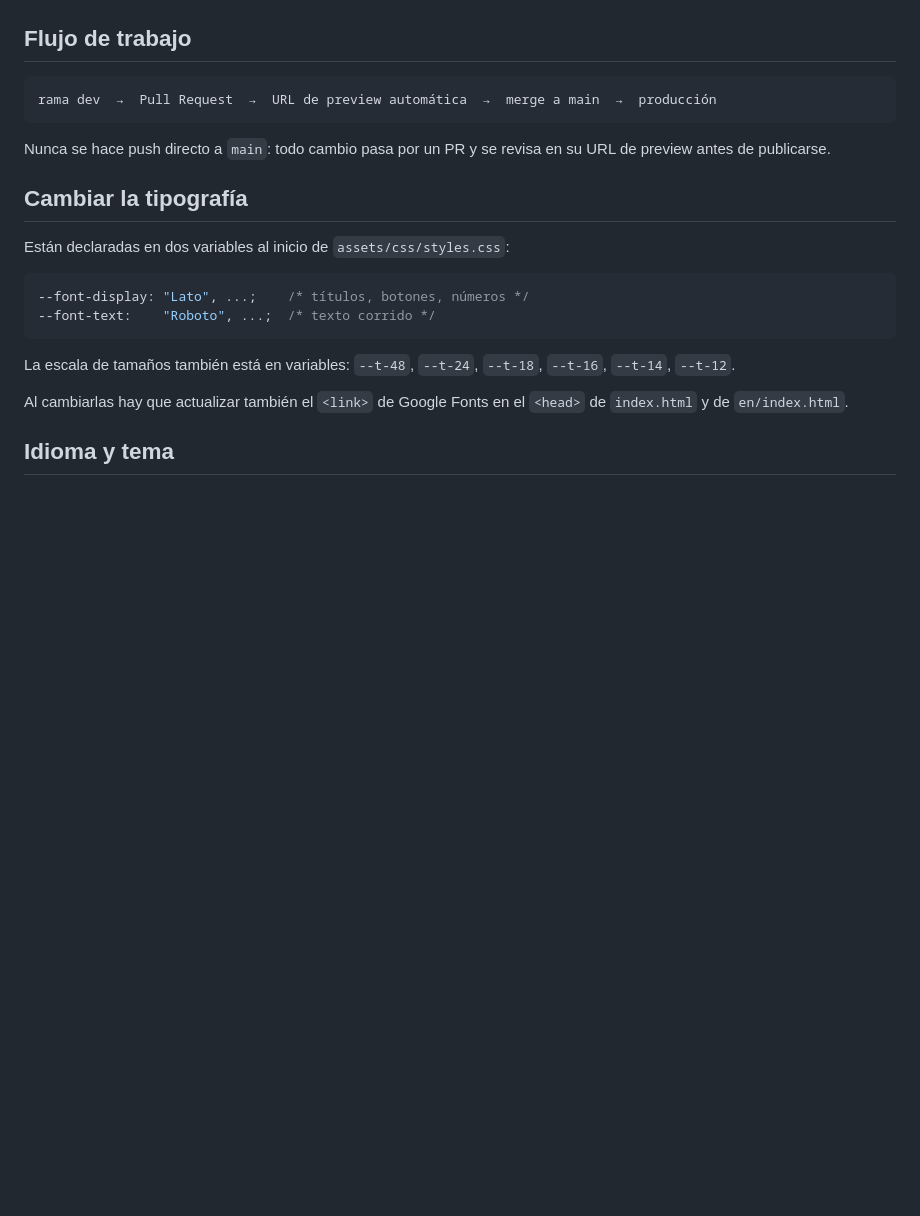
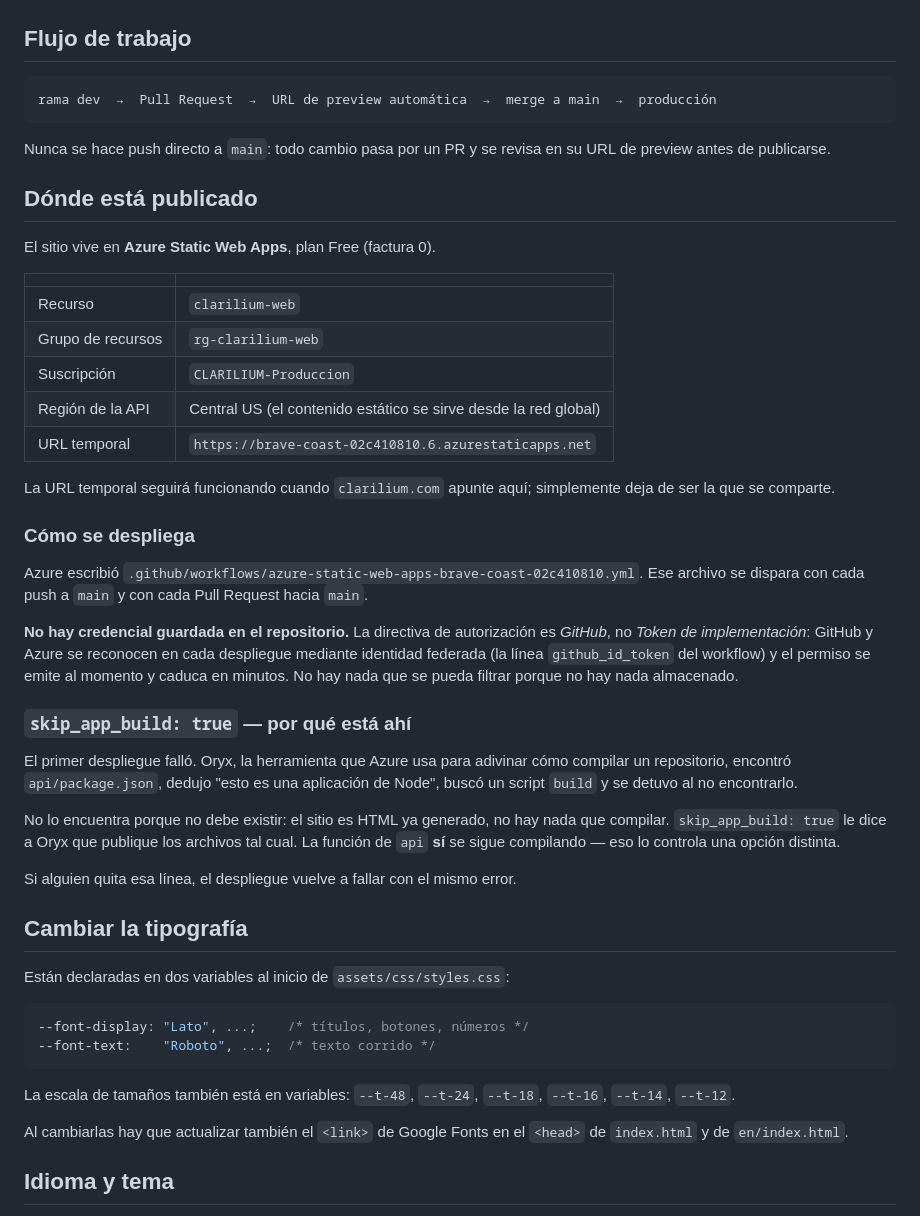
Before and after one commit to jorgeferminrl/clarilium, a Markdown page: README.md, the part around the change. Rendered like a GitHub page; blank space fills up the shorter version.

Commit message:
docs: documentar la publicacion en Azure

```diff
--- a/README.md
+++ b/README.md
@@ -33,6 +33,44 @@ rama dev  →  Pull Request  →  URL de preview automática  →  merge a main
 
 Nunca se hace push directo a `main`: todo cambio pasa por un PR y se revisa en su
 URL de preview antes de publicarse.
+
+## Dónde está publicado
+
+El sitio vive en **Azure Static Web Apps**, plan Free (factura 0).
+
+| | |
+|---|---|
+| Recurso | `clarilium-web` |
+| Grupo de recursos | `rg-clarilium-web` |
+| Suscripción | `CLARILIUM-Produccion` |
+| Región de la API | Central US (el contenido estático se sirve desde la red global) |
+| URL temporal | `https://brave-coast-02c410810.6.azurestaticapps.net` |
+
+La URL temporal seguirá funcionando cuando `clarilium.com` apunte aquí; simplemente
+deja de ser la que se comparte.
+
+### Cómo se despliega
+
+Azure escribió `.github/workflows/azure-static-web-apps-brave-coast-02c410810.yml`.
+Ese archivo se dispara con cada push a `main` y con cada Pull Request hacia `main`.
+
+**No hay credencial guardada en el repositorio.** La directiva de autorización es
+*GitHub*, no *Token de implementación*: GitHub y Azure se reconocen en cada despliegue
+mediante identidad federada (la línea `github_id_token` del workflow) y el permiso se
+emite al momento y caduca en minutos. No hay nada que se pueda filtrar porque no hay
+nada almacenado.
+
+### `skip_app_build: true` — por qué está ahí
+
+El primer despliegue falló. Oryx, la herramienta que Azure usa para adivinar cómo
+compilar un repositorio, encontró `api/package.json`, dedujo "esto es una aplicación
+de Node", buscó un script `build` y se detuvo al no encontrarlo.
+
+No lo encuentra porque no debe existir: el sitio es HTML ya generado, no hay nada que
+compilar. `skip_app_build: true` le dice a Oryx que publique los archivos tal cual.
+La función de `api` **sí** se sigue compilando — eso lo controla una opción distinta.
+
+Si alguien quita esa línea, el despliegue vuelve a fallar con el mismo error.
 
 ## Cambiar la tipografía
 
```
